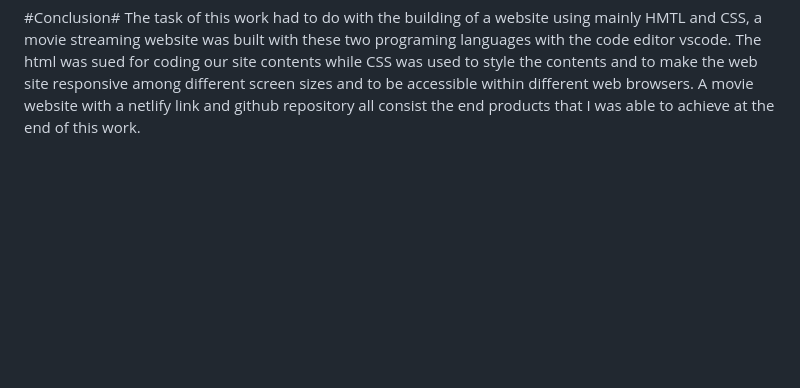
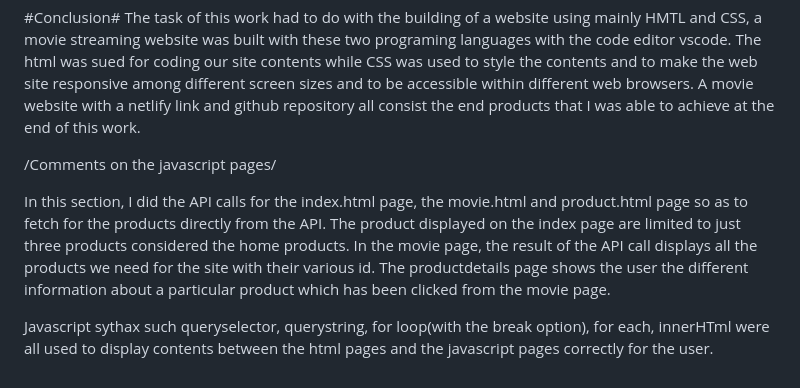
Before and after one commit to EF-Pami/HTML---CSS-CA, a Markdown page: README.md, the part around the change. Rendered like a GitHub page; blank space fills up the shorter version.

```diff
--- a/README.md
+++ b/README.md
@@ -20,3 +20,9 @@ In regards to the styling of our website, I used CSS codes to style my contents
 
 #Conclusion#
 The task of this work had to do with the building of a website using mainly HMTL and CSS, a movie streaming website was built with these two programing languages with the code editor vscode. The html was sued for coding our site contents while CSS was used to style the contents and to make the web site responsive among different screen sizes and to be accessible within different web browsers. A movie website with a netlify link and github repository all consist the end products that I was able to achieve at the end of this work.
+
+/Comments on the javascript pages/
+
+In this section, I did the API calls for the index.html page, the movie.html and product.html page so as to fetch for the products directly from the API. The product displayed on the index page are limited to just three products considered the home products. In the movie page, the result of the API call displays all the products we need for the site with their various id. The productdetails page shows the user the different information about a particular product which has been clicked from the movie page.
+
+Javascript sythax such queryselector, querystring, for loop(with the break option), for each, innerHTml were all used to display contents between the html pages and the javascript pages correctly for the user.
```
